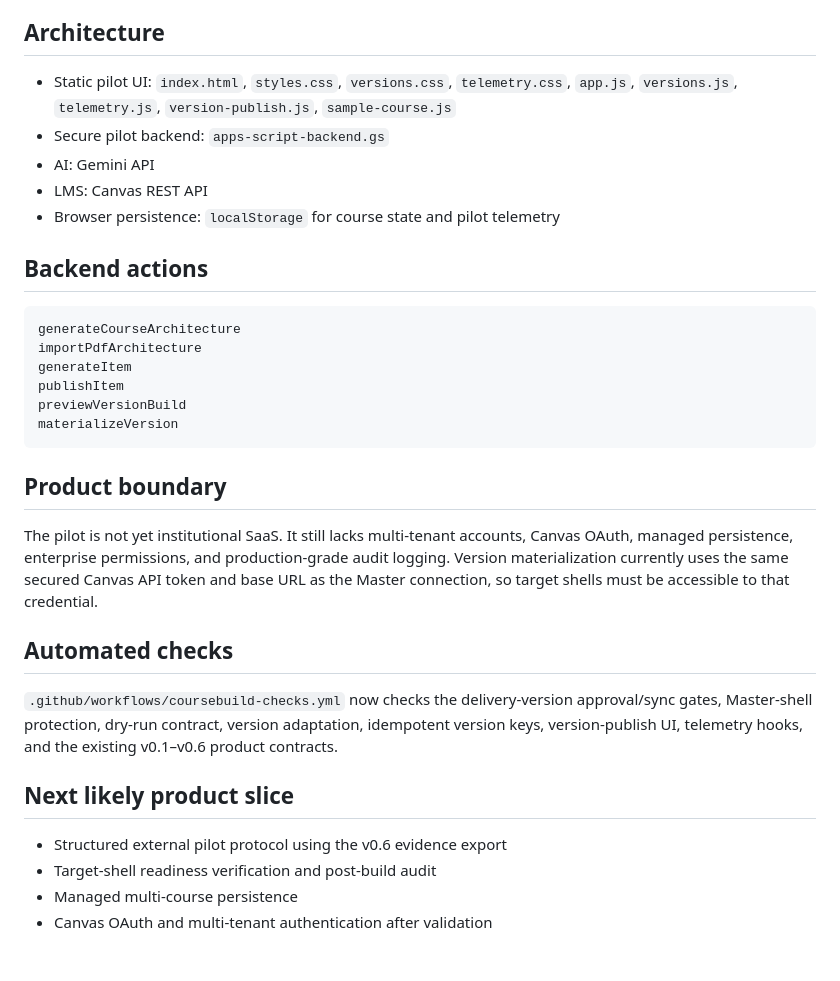
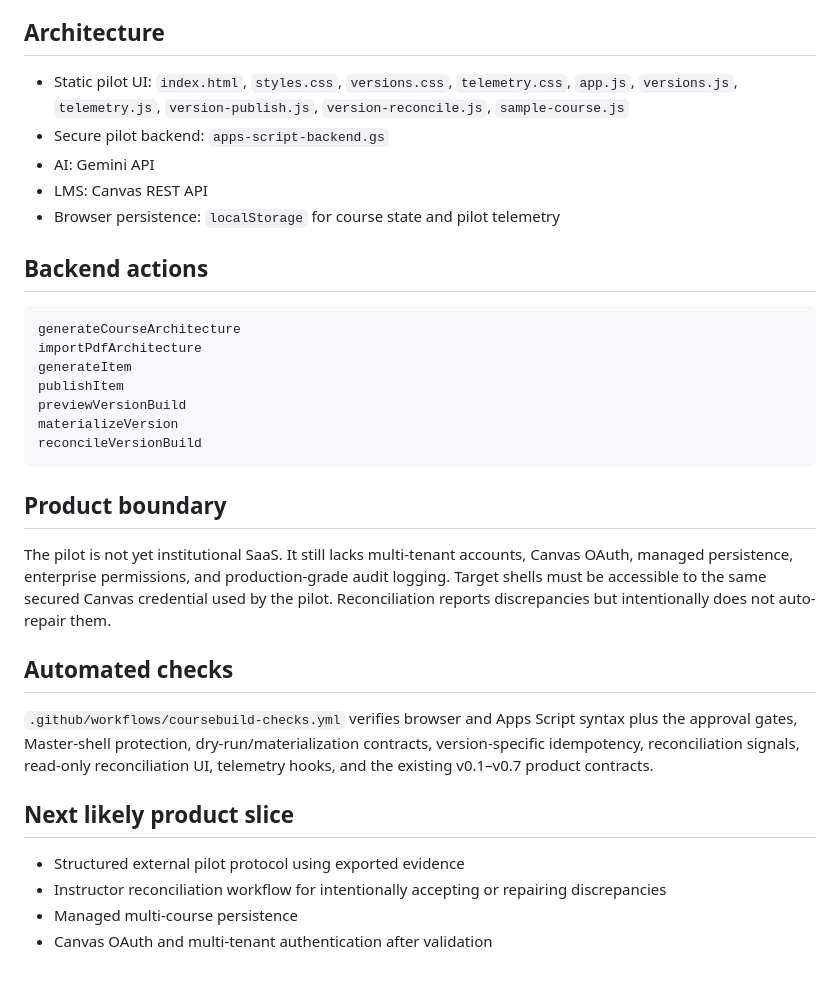
Before and after one commit to brandinealnku/inf125-ai-course-studio, a Markdown page: coursebuild/README.md, the part around one of its changes. Rendered like a GitHub page.

````diff
--- a/coursebuild/README.md
+++ b/coursebuild/README.md
@@ -61,7 +65,7 @@ Text-family files and PDFs can be imported; Gemini provides PDF document underst
 
 ## Architecture
 
-- Static pilot UI: `index.html`, `styles.css`, `versions.css`, `telemetry.css`, `app.js`, `versions.js`, `telemetry.js`, `version-publish.js`, `sample-course.js`
+- Static pilot UI: `index.html`, `styles.css`, `versions.css`, `telemetry.css`, `app.js`, `versions.js`, `telemetry.js`, `version-publish.js`, `version-reconcile.js`, `sample-course.js`
 - Secure pilot backend: `apps-script-backend.gs`
 - AI: Gemini API
 - LMS: Canvas REST API
@@ -76,19 +80,20 @@ generateItem
 publishItem
 previewVersionBuild
 materializeVersion
+reconcileVersionBuild
 ```
 
 ## Product boundary
 
-The pilot is not yet institutional SaaS. It still lacks multi-tenant accounts, Canvas OAuth, managed persistence, enterprise permissions, and production-grade audit logging. Version materialization currently uses the same secured Canvas API token and base URL as the Master connection, so target shells must be accessible to that credential.
+The pilot is not yet institutional SaaS. It still lacks multi-tenant accounts, Canvas OAuth, managed persistence, enterprise permissions, and production-grade audit logging. Target shells must be accessible to the same secured Canvas credential used by the pilot. Reconciliation reports discrepancies but intentionally does not auto-repair them.
 
 ## Automated checks
 
-`.github/workflows/coursebuild-checks.yml` now checks the delivery-version approval/sync gates, Master-shell protection, dry-run contract, version adaptation, idempotent version keys, version-publish UI, telemetry hooks, and the existing v0.1–v0.6 product contracts.
+`.github/workflows/coursebuild-checks.yml` verifies browser and Apps Script syntax plus the approval gates, Master-shell protection, dry-run/materialization contracts, version-specific idempotency, reconciliation signals, read-only reconciliation UI, telemetry hooks, and the existing v0.1–v0.7 product contracts.
 
 ## Next likely product slice
 
-- Structured external pilot protocol using the v0.6 evidence export
-- Target-shell readiness verification and post-build audit
+- Structured external pilot protocol using exported evidence
+- Instructor reconciliation workflow for intentionally accepting or repairing discrepancies
 - Managed multi-course persistence
 - Canvas OAuth and multi-tenant authentication after validation
````
Also changed, not shown: other parts of coursebuild/README.md (+29 -25 lines).
